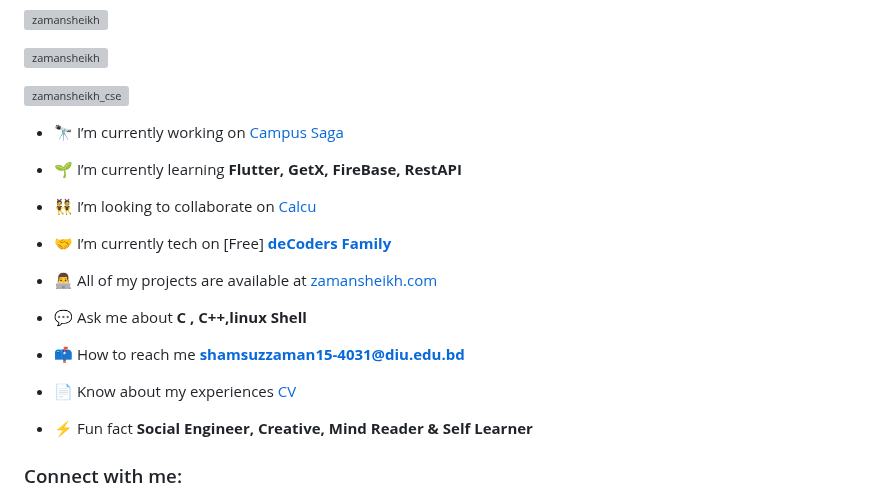
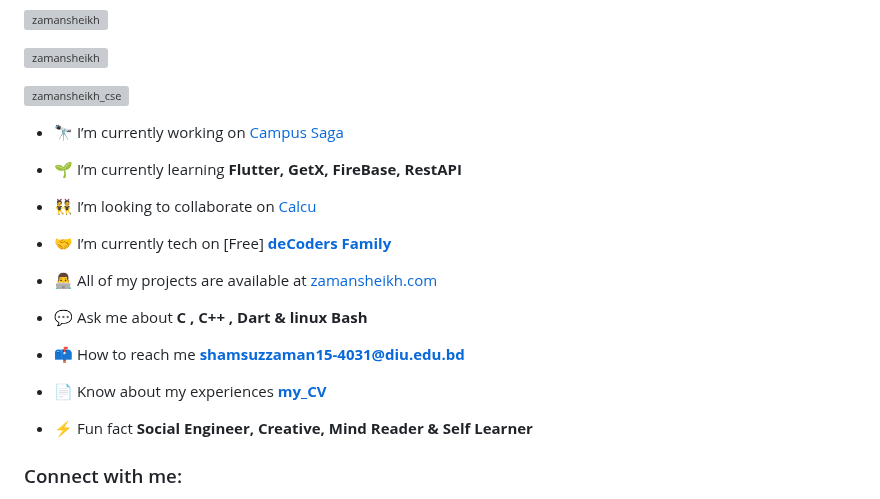
Before and after one commit to zamansheikh/zamansheikh, a Markdown page: README.md, the part around one of its changes. Drawn GitHub-style; grey boxes are pictures that could not be loaded.

```diff
--- a/README.md
+++ b/README.md
@@ -17,11 +17,11 @@
 
 - 👨‍💻 All of my projects are available at [zamansheikh.com](zamansheikh.com)
 
-- 💬 Ask me about **C , C++,linux Shell**
+- 💬 Ask me about **C , C++ , Dart & linux Bash**
 
 - 📫 How to reach me **shamsuzzaman15-4031@diu.edu.bd**
 
-- 📄 Know about my experiences [CV](https://zamansheikh.com/wp-content/uploads/2022/09/Zaman-Sheikh-CV.png)
+- 📄 Know about my experiences [**my_CV**](https://zamansheikh.com/wp-content/uploads/2022/09/Zaman-Sheikh-CV.png)
 
 - ⚡ Fun fact **Social Engineer, Creative, Mind Reader & Self Learner**
 
```
Also changed, not shown: other parts of README.md (+1 -1 lines).
